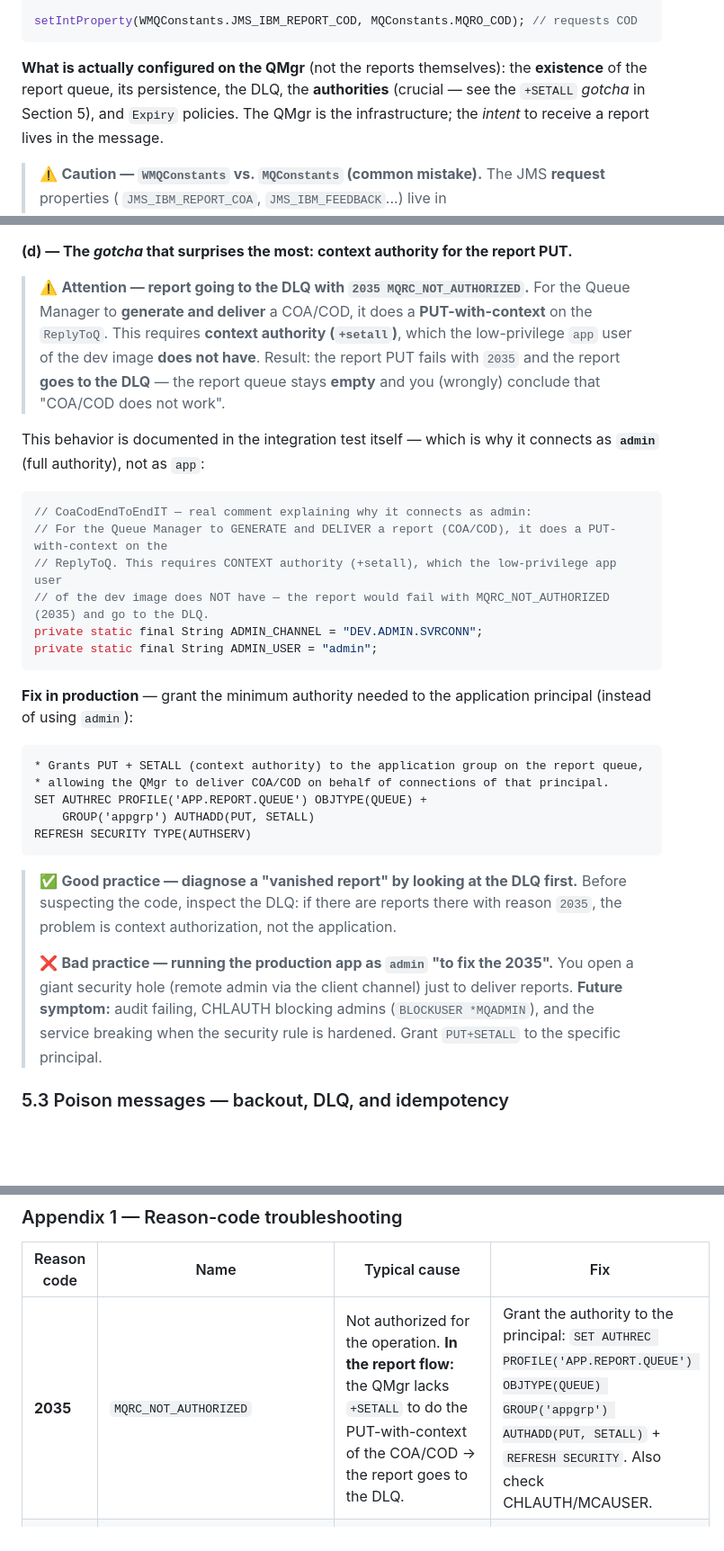
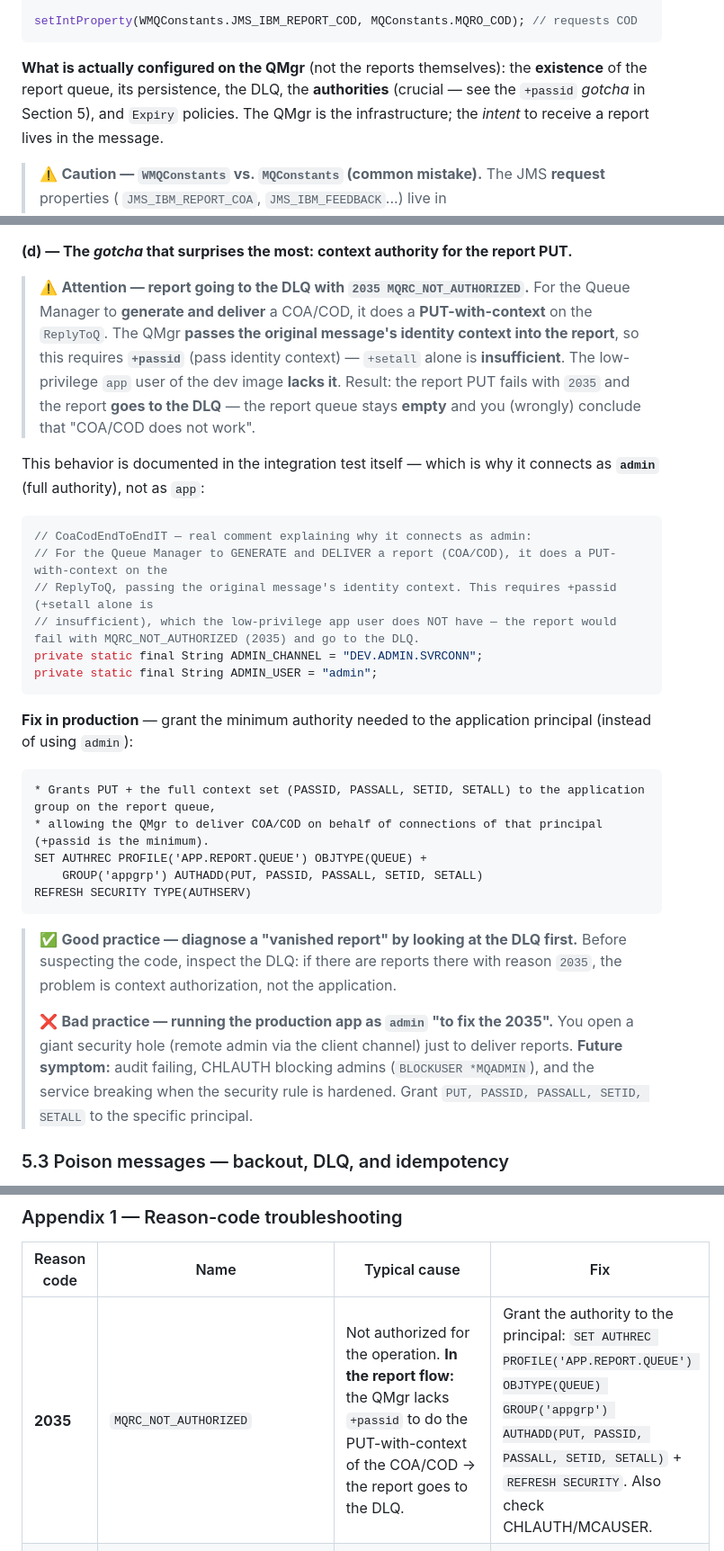
Before and after one commit to rodrigorjsf/ibm-mq-java-poc, a Markdown page: docs/guide-ibmmq-jms-micronaut.md, 3 parts joined by grey strips. Shown at 90% size. Rendered like a GitHub page; blank space fills up the shorter version.

````diff
--- a/docs/guide-ibmmq-jms-micronaut.md
+++ b/docs/guide-ibmmq-jms-micronaut.md
@@ -267,7 +267,7 @@ setIntProperty(WMQConstants.JMS_IBM_REPORT_COD, MQConstants.MQRO_COD); // reques
 ```
 
 **What is actually configured on the QMgr** (not the reports themselves): the **existence** of the report queue, its persistence,
-the DLQ, the **authorities** (crucial — see the `+SETALL` *gotcha* in Section 5), and `Expiry` policies. The QMgr is the
+the DLQ, the **authorities** (crucial — see the `+passid` *gotcha* in Section 5), and `Expiry` policies. The QMgr is the
 infrastructure; the *intent* to receive a report lives in the message.
 
 > ⚠️ **Caution — `WMQConstants` vs. `MQConstants` (common mistake).** The JMS **request** properties (
@@ -1173,8 +1173,9 @@ surefire/failsafe's `argLine`). Additionally, **avoid `TLS_RSA_*` ciphers** (dis
 **(d) — The *gotcha* that surprises the most: context authority for the report PUT.**
 
 > ⚠️ **Attention — report going to the DLQ with `2035 MQRC_NOT_AUTHORIZED`.** For the Queue Manager to **generate and deliver**
-> a COA/COD, it does a **PUT-with-context** on the `ReplyToQ`. This requires **context authority (`+setall`)**, which the
-> low-privilege `app` user of the dev image **does not have**. Result: the report PUT fails with `2035` and the
+> a COA/COD, it does a **PUT-with-context** on the `ReplyToQ`. The QMgr **passes the original message's identity
+> context into the report**, so this requires **`+passid`** (pass identity context) — `+setall` alone is **insufficient**.
+> The low-privilege `app` user of the dev image **lacks it**. Result: the report PUT fails with `2035` and the
 > report **goes to the DLQ** — the report queue stays **empty** and you (wrongly) conclude that "COA/COD does not
 > work".
 
@@ -1184,8 +1185,8 @@ authority), not as `app`:
 ```java
 // CoaCodEndToEndIT — real comment explaining why it connects as admin:
 // For the Queue Manager to GENERATE and DELIVER a report (COA/COD), it does a PUT-with-context on the
-// ReplyToQ. This requires CONTEXT authority (+setall), which the low-privilege app user
-// of the dev image does NOT have — the report would fail with MQRC_NOT_AUTHORIZED (2035) and go to the DLQ.
+// ReplyToQ, passing the original message's identity context. This requires +passid (+setall alone is
+// insufficient), which the low-privilege app user does NOT have — the report would fail with MQRC_NOT_AUTHORIZED (2035) and go to the DLQ.
 private static final String ADMIN_CHANNEL = "DEV.ADMIN.SVRCONN";
 private static final String ADMIN_USER = "admin";
 ```
@@ -1193,10 +1194,10 @@ private static final String ADMIN_USER = "admin";
 **Fix in production** — grant the minimum authority needed to the application principal (instead of using `admin`):
 
 ```mqsc
-* Grants PUT + SETALL (context authority) to the application group on the report queue,
-* allowing the QMgr to deliver COA/COD on behalf of connections of that principal.
+* Grants PUT + the full context set (PASSID, PASSALL, SETID, SETALL) to the application group on the report queue,
+* allowing the QMgr to deliver COA/COD on behalf of connections of that principal (+passid is the minimum).
 SET AUTHREC PROFILE('APP.REPORT.QUEUE') OBJTYPE(QUEUE) +
-    GROUP('appgrp') AUTHADD(PUT, SETALL)
+    GROUP('appgrp') AUTHADD(PUT, PASSID, PASSALL, SETID, SETALL)
 REFRESH SECURITY TYPE(AUTHSERV)
 ```
 
@@ -1206,7 +1207,7 @@ REFRESH SECURITY TYPE(AUTHSERV)
 > ❌ **Bad practice — running the production app as `admin` "to fix the 2035".** You open a giant security hole
 > (remote admin via the client channel) just to deliver reports. **Future symptom:** audit failing, CHLAUTH
 > blocking admins (`BLOCKUSER *MQADMIN`), and the service breaking when the security rule is hardened. Grant
-`PUT+SETALL` to the specific principal.
+`PUT, PASSID, PASSALL, SETID, SETALL` to the specific principal.
 
 ### 5.3 Poison messages — backout, DLQ, and idempotency
 
@@ -1381,7 +1382,7 @@ picture **changed in Java 25**:
 
 | Reason code | Name                            | Typical cause                                                                                                                                               | Fix                                                                                                                                                                              |
 |-------------|---------------------------------|------------------------------------------------------------------------------------------------------------------------------------------------------------|---------------------------------------------------------------------------------------------------------------------------------------------------------------------------------------------------------------------------------------------------------------------------------------------------------------------------------------------------------|
-| **2035**    | `MQRC_NOT_AUTHORIZED`           | Not authorized for the operation. **In the report flow:** the QMgr lacks `+SETALL` to do the PUT-with-context of the COA/COD → the report goes to the DLQ. | Grant the authority to the principal: `SET AUTHREC PROFILE('APP.REPORT.QUEUE') OBJTYPE(QUEUE) GROUP('appgrp') AUTHADD(PUT, SETALL)` + `REFRESH SECURITY`. Also check CHLAUTH/MCAUSER. |
+| **2035**    | `MQRC_NOT_AUTHORIZED`           | Not authorized for the operation. **In the report flow:** the QMgr lacks `+passid` to do the PUT-with-context of the COA/COD → the report goes to the DLQ. | Grant the authority to the principal: `SET AUTHREC PROFILE('APP.REPORT.QUEUE') OBJTYPE(QUEUE) GROUP('appgrp') AUTHADD(PUT, PASSID, PASSALL, SETID, SETALL)` + `REFRESH SECURITY`. Also check CHLAUTH/MCAUSER. |
 | **2059**    | `MQRC_Q_MGR_NOT_AVAILABLE`      | The target QMgr is stopped, in standby, or the name is wrong.                                                                                                | Verify the QMgr is `RUNNING`; check `WMQ_QUEUE_MANAGER`; in HA, use `CONNECTION_NAME_LIST`/CCDT for failover.                                                                                |
 | **2538**    | `MQRC_HOST_NOT_AVAILABLE`       | No listener on the port/host (listener stopped, wrong port, firewall).                                                                                   | Confirm an active listener on port 1414; check `WMQ_HOST_NAME`/`WMQ_PORT` and network connectivity.                                                                                     |
 | **2085**    | `MQRC_UNKNOWN_OBJECT_NAME`      | The referenced queue/object does not exist (wrong name, *case-sensitive*, not created).                                                         | Verify the exact (uppercase) queue name; confirm the MQSC was applied; `DIS QLOCAL(...)`.                                                                                     |
````
Also changed, not shown: other parts of docs/guide-ibmmq-jms-micronaut.md (+1 -1 lines), docs/i18n/guia-ibmmq-jms-micronaut.md (+12 -11 lines).
